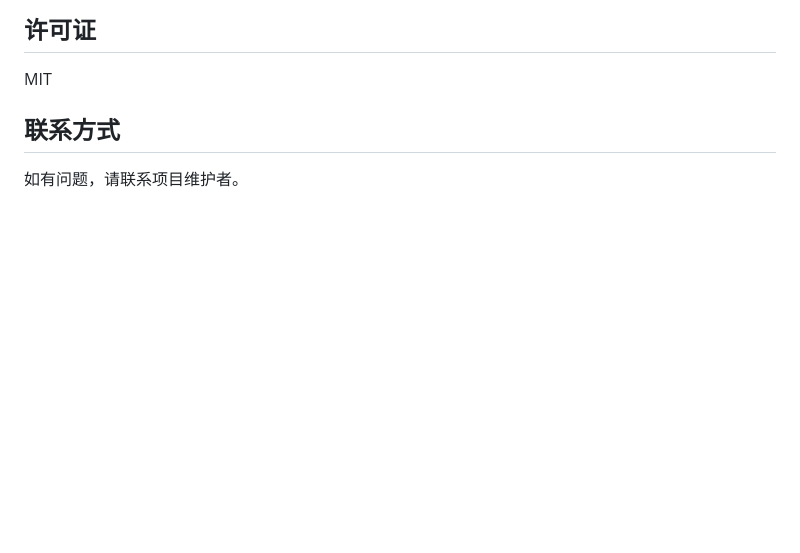
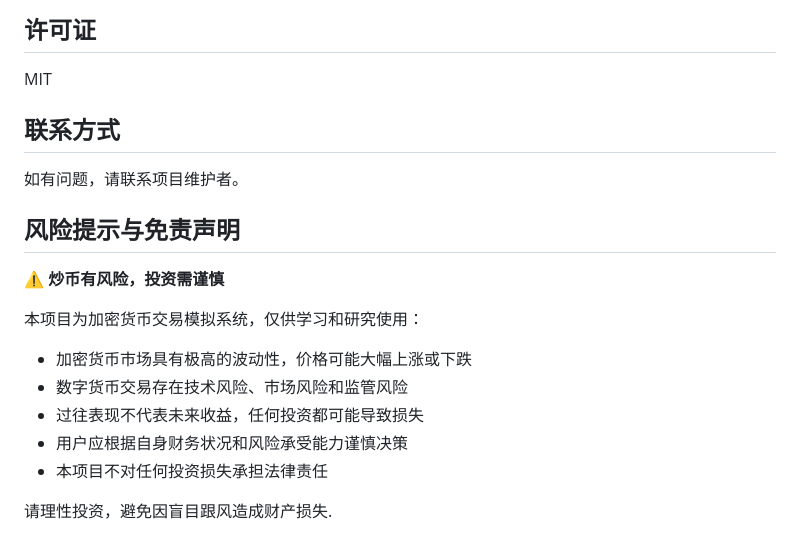
Before and after one commit to liulxiang/deepseek-ai-coin-trade, a Markdown page: README.md, the part around the change. GitHub-like rendering; blank space fills up the shorter version.

Commit message:
风险提示与免责声明

```diff
--- a/README.md
+++ b/README.md
@@ -295,3 +295,17 @@ MIT
 ## 联系方式
 
 如有问题，请联系项目维护者。
+
+## 风险提示与免责声明
+
+⚠️ **炒币有风险，投资需谨慎**
+
+本项目为加密货币交易模拟系统，仅供学习和研究使用：
+
+- 加密货币市场具有极高的波动性，价格可能大幅上涨或下跌
+- 数字货币交易存在技术风险、市场风险和监管风险
+- 过往表现不代表未来收益，任何投资都可能导致损失
+- 用户应根据自身财务状况和风险承受能力谨慎决策
+- 本项目不对任何投资损失承担法律责任
+
+请理性投资，避免因盲目跟风造成财产损失.
```
